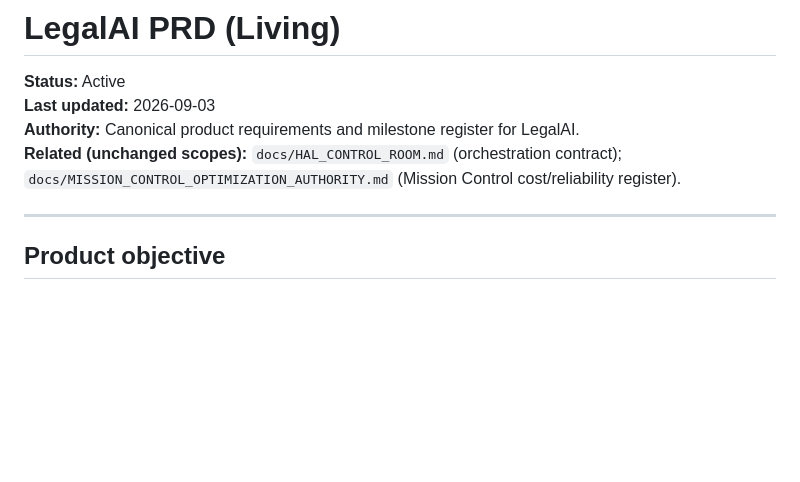
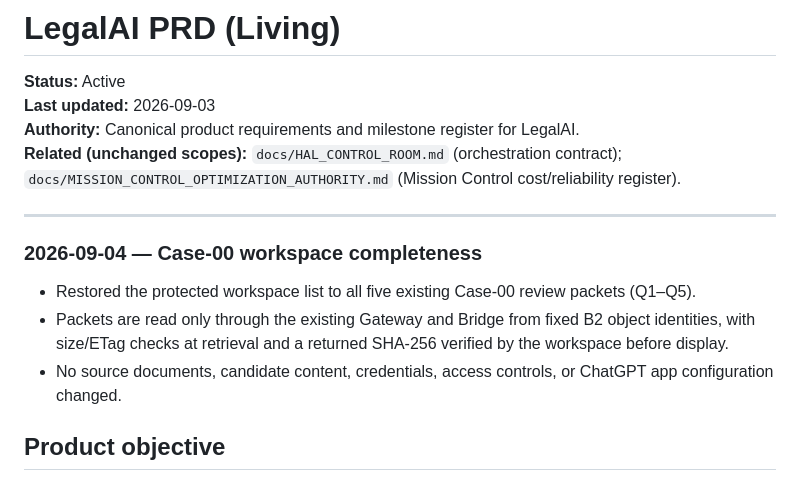
Before and after one commit to nhpcorp35/legal-ai, a Markdown page: docs/LEGALAI_PRD.md, the part around the change. Drawn GitHub-style; blank space fills up the shorter version.

Commit message:
Document all five Case-00 packets in workspace

```diff
--- a/docs/LEGALAI_PRD.md
+++ b/docs/LEGALAI_PRD.md
@@ -6,6 +6,13 @@
 **Related (unchanged scopes):** `docs/HAL_CONTROL_ROOM.md` (orchestration contract); `docs/MISSION_CONTROL_OPTIMIZATION_AUTHORITY.md` (Mission Control cost/reliability register).
 
 ---
+
+
+### 2026-09-04 — Case-00 workspace completeness
+
+- Restored the protected workspace list to all five existing Case-00 review packets (Q1–Q5).
+- Packets are read only through the existing Gateway and Bridge from fixed B2 object identities, with size/ETag checks at retrieval and a returned SHA-256 verified by the workspace before display.
+- No source documents, candidate content, credentials, access controls, or ChatGPT app configuration changed.
 
 ## Product objective
 
```
